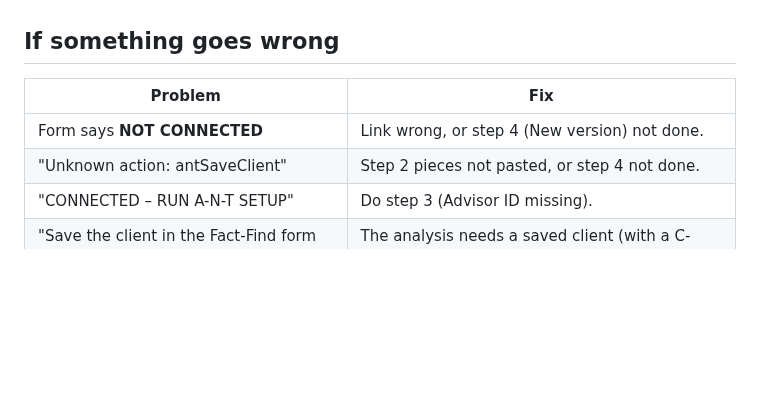
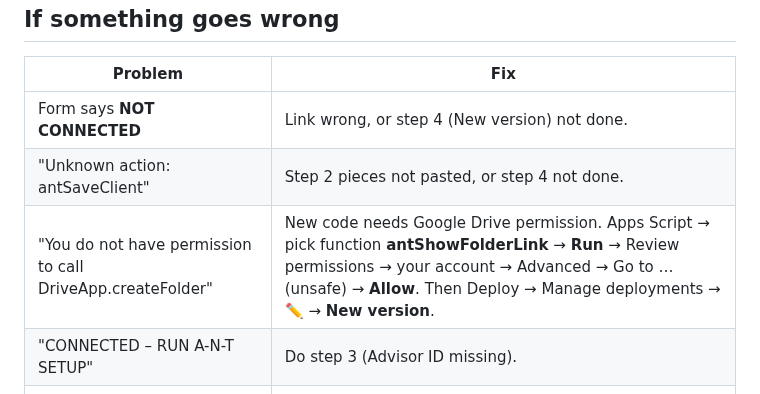
Before and after one commit to Suherntan/pulse-app, a Markdown page: PULSE/A-N-T Step 1 - Setup Guide.md, the part around the change. GitHub-like rendering; blank space fills up the shorter version.

Commit message:
Vault: fix for DriveApp permission error
Co-Authored-By: Claude Opus 5.5 <noreply@anthropic.com>
Claude-Session: https://claude.ai/code/session_01LMtzk8gRYMcymzZZftDEDb

```diff
--- a/PULSE/A-N-T Step 1 - Setup Guide.md
+++ b/PULSE/A-N-T Step 1 - Setup Guide.md
@@ -136,6 +136,7 @@ To remove a client completely:
 |---|---|
 | Form says **NOT CONNECTED** | Link wrong, or step 4 (New version) not done. |
 | "Unknown action: antSaveClient" | Step 2 pieces not pasted, or step 4 not done. |
+| "You do not have permission to call DriveApp.createFolder" | New code needs Google Drive permission. Apps Script → pick function **antShowFolderLink** → **Run** → Review permissions → your account → Advanced → Go to … (unsafe) → **Allow**. Then Deploy → Manage deployments → ✏️ → **New version**. |
 | "CONNECTED – RUN A-N-T SETUP" | Do step 3 (Advisor ID missing). |
 | "Save the client in the Fact-Find form first" | The analysis needs a saved client (with a C-number). |
 
```
